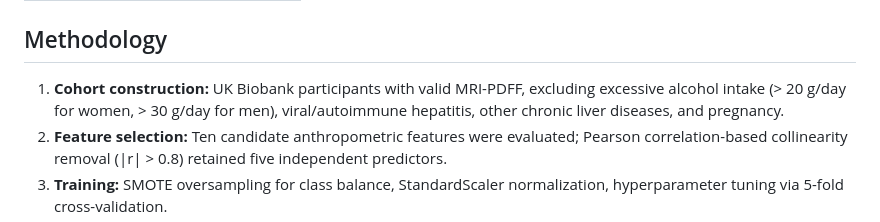
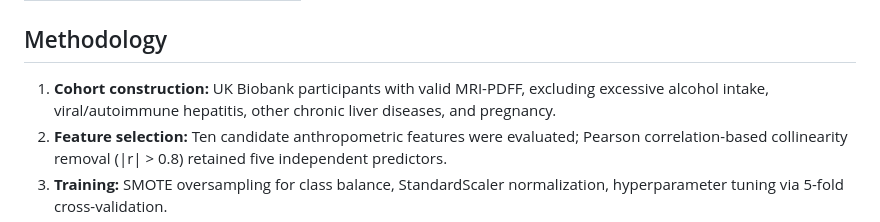
Before and after one commit to ehealth-lab/MASLD-calculator, a Markdown page: README.md, the part around the change. Rendered like a GitHub page.

Commit message:
Update cohort construction criteria in README
Removed alcohol intake thresholds from cohort construction criteria.

```diff
--- a/README.md
+++ b/README.md
@@ -64,7 +64,7 @@ Download `index.html` and open it directly in any modern browser. The calculator
 
 ## Methodology
 
-1. **Cohort construction:** UK Biobank participants with valid MRI-PDFF, excluding excessive alcohol intake (> 20 g/day for women, > 30 g/day for men), viral/autoimmune hepatitis, other chronic liver diseases, and pregnancy.
+1. **Cohort construction:** UK Biobank participants with valid MRI-PDFF, excluding excessive alcohol intake, viral/autoimmune hepatitis, other chronic liver diseases, and pregnancy.
 2. **Feature selection:** Ten candidate anthropometric features were evaluated; Pearson correlation-based collinearity removal (|r| > 0.8) retained five independent predictors.
 3. **Training:** SMOTE oversampling for class balance, StandardScaler normalization, hyperparameter tuning via 5-fold cross-validation.
 4. **Validation:** External validation on NHANES 2017–2023 with sensitivity analyses across multiple CAP thresholds (≥ 248, ≥ 275, ≥ 300 dB/m).
```
